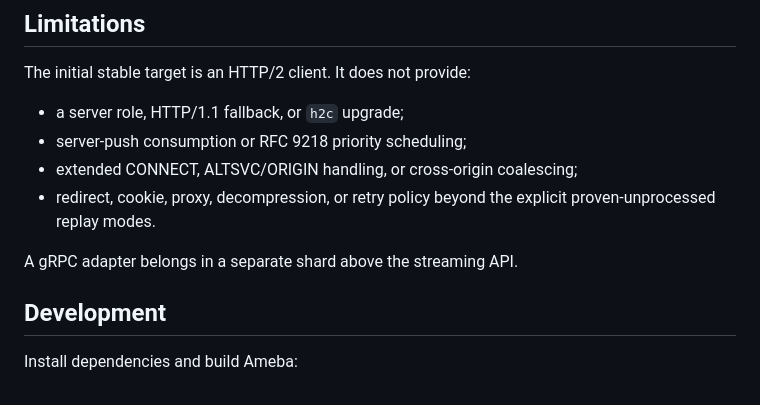
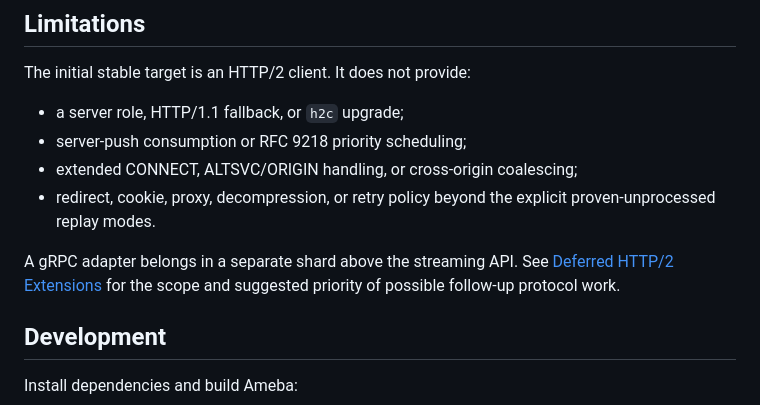
Before and after one commit to wyhaines/http2.cr, a Markdown page: README.md, the part around the change. Rendered like a GitHub page.

```diff
--- a/README.md
+++ b/README.md
@@ -165,6 +165,8 @@ The initial stable target is an HTTP/2 client. It does not provide:
   proven-unprocessed replay modes.
 
 A gRPC adapter belongs in a separate shard above the streaming API.
+See [Deferred HTTP/2 Extensions](design/deferred-extensions.md) for the scope
+and suggested priority of possible follow-up protocol work.
 
 ## Development
 
```
Also changed, not shown: design/deferred-extensions.md (added, +205 -0 lines), design/http2-implementation-roadmap.md (+3 -0 lines).
